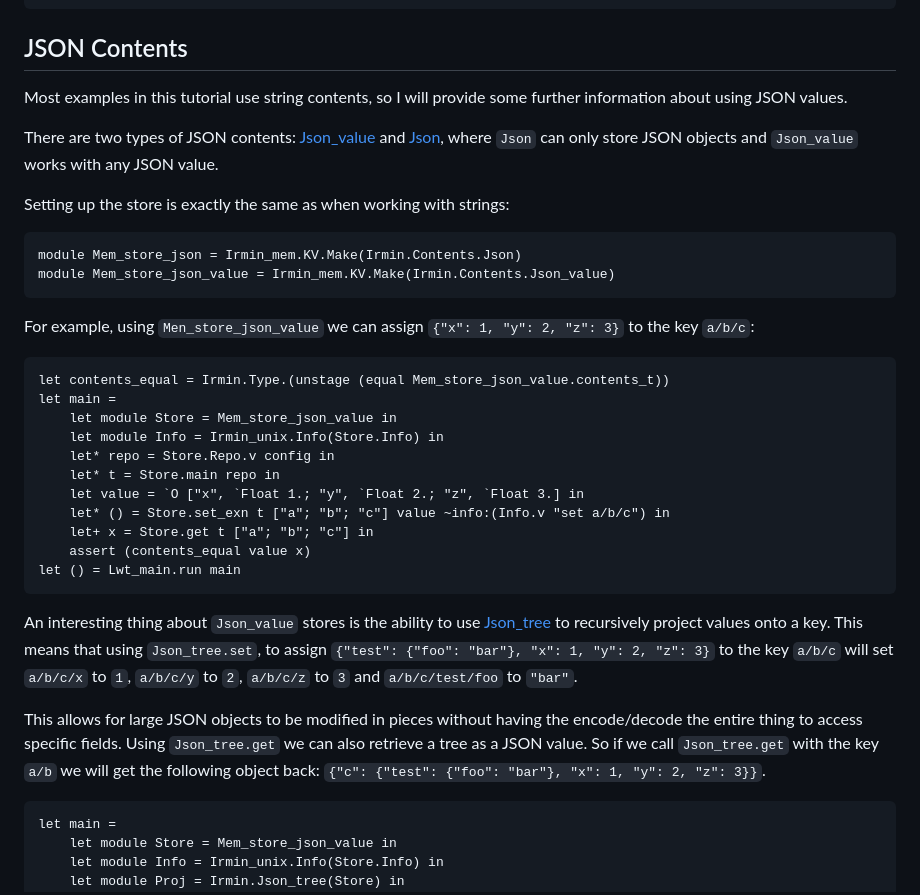
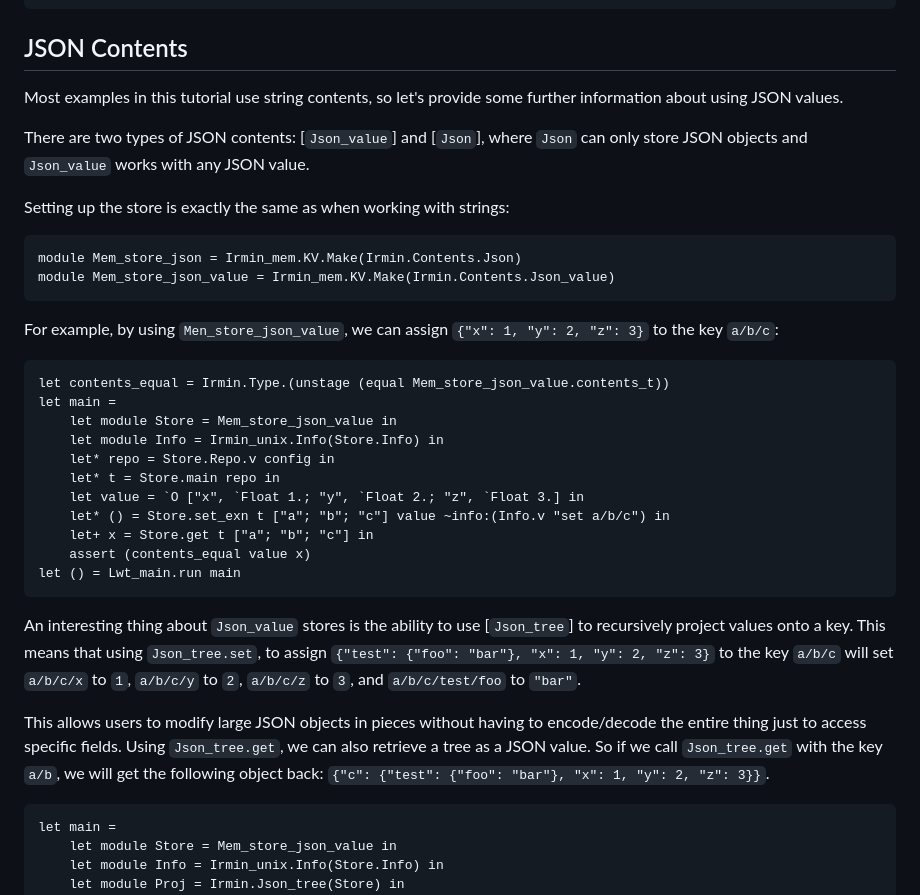
Before and after one commit to mirage/irmin.org, a Markdown page: data/tutorial/03_getting-started.md, the part around one of its changes. Rendered like a GitHub page.

````diff
--- a/data/tutorial/03_getting-started.md
+++ b/data/tutorial/03_getting-started.md
@@ -217,10 +217,10 @@ let () = Lwt_main.run main
 
 ## JSON Contents
 
-Most examples in this tutorial use string contents, so I will provide some
+Most examples in this tutorial use string contents, so let's provide some
 further information about using JSON values.
 
-There are two types of JSON contents: [Json_value] and [Json], where `Json` can
+There are two types of JSON contents: [`Json_value`] and [`Json`], where `Json` can
 only store JSON objects and `Json_value` works with any JSON value.
 
 Setting up the store is exactly the same as when working with strings:
@@ -230,7 +230,7 @@ module Mem_store_json = Irmin_mem.KV.Make(Irmin.Contents.Json)
 module Mem_store_json_value = Irmin_mem.KV.Make(Irmin.Contents.Json_value)
 ```
 
-For example, using `Men_store_json_value` we can assign
+For example, by using `Men_store_json_value`, we can assign
 `{"x": 1, "y": 2, "z": 3}` to the key `a/b/c`:
 
 ```ocaml
@@ -247,16 +247,16 @@ let main =
 let () = Lwt_main.run main
 ```
 
-An interesting thing about `Json_value` stores is the ability to use [Json_tree]
+An interesting thing about `Json_value` stores is the ability to use [`Json_tree`]
 to recursively project values onto a key. This means that using `Json_tree.set`,
 to assign `{"test": {"foo": "bar"}, "x": 1, "y": 2, "z": 3}` to the key `a/b/c`
-will set `a/b/c/x` to `1`, `a/b/c/y` to `2`, `a/b/c/z` to `3` and
+will set `a/b/c/x` to `1`, `a/b/c/y` to `2`, `a/b/c/z` to `3`, and
 `a/b/c/test/foo` to `"bar"`.
 
-This allows for large JSON objects to be modified in pieces without having the
-encode/decode the entire thing to access specific fields. Using `Json_tree.get`
+This allows users to modify large JSON objects in pieces without having to
+encode/decode the entire thing just to access specific fields. Using `Json_tree.get`,
 we can also retrieve a tree as a JSON value. So if we call `Json_tree.get` with
-the key `a/b` we will get the following object back:
+the key `a/b`, we will get the following object back:
 `{"c": {"test": {"foo": "bar"}, "x": 1, "y": 2, "z": 3}}`.
 
 ```ocaml
````
Also changed, not shown: other parts of data/tutorial/03_getting-started.md (+41 -41 lines).
